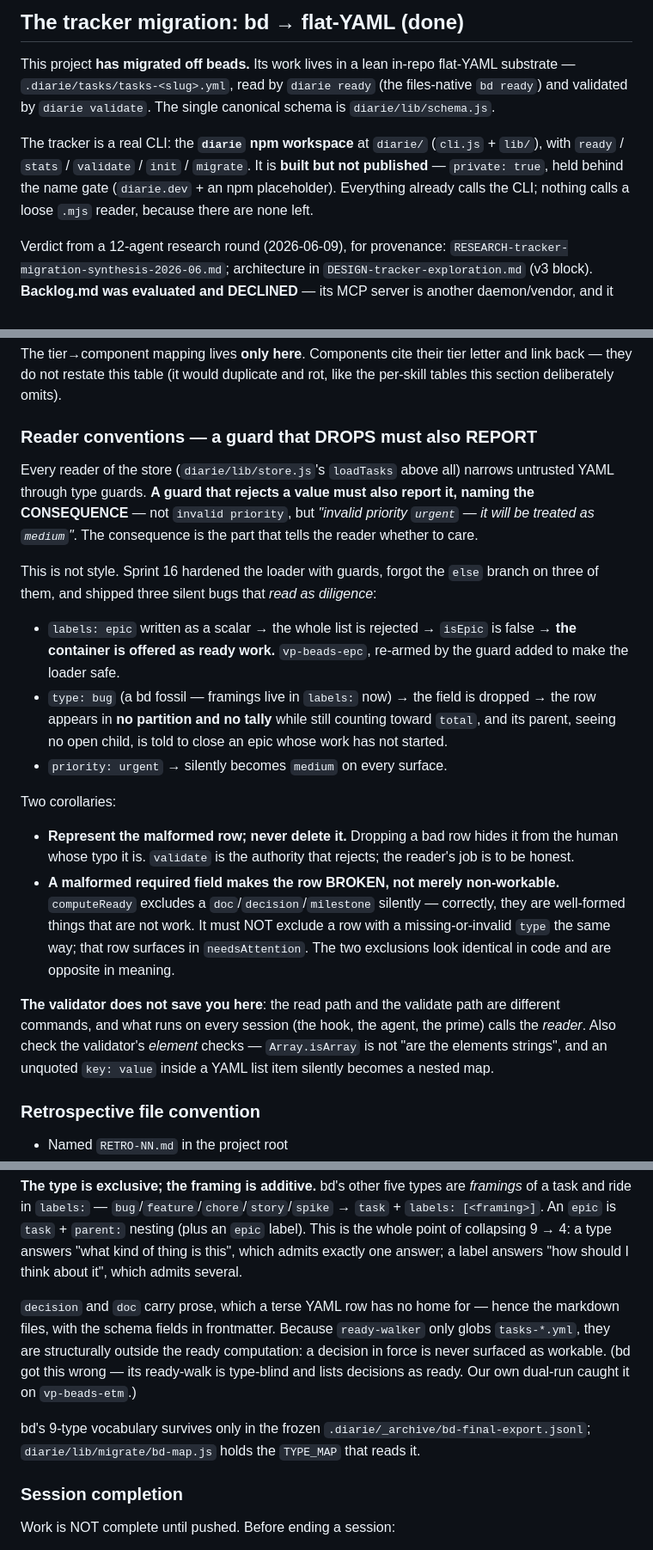
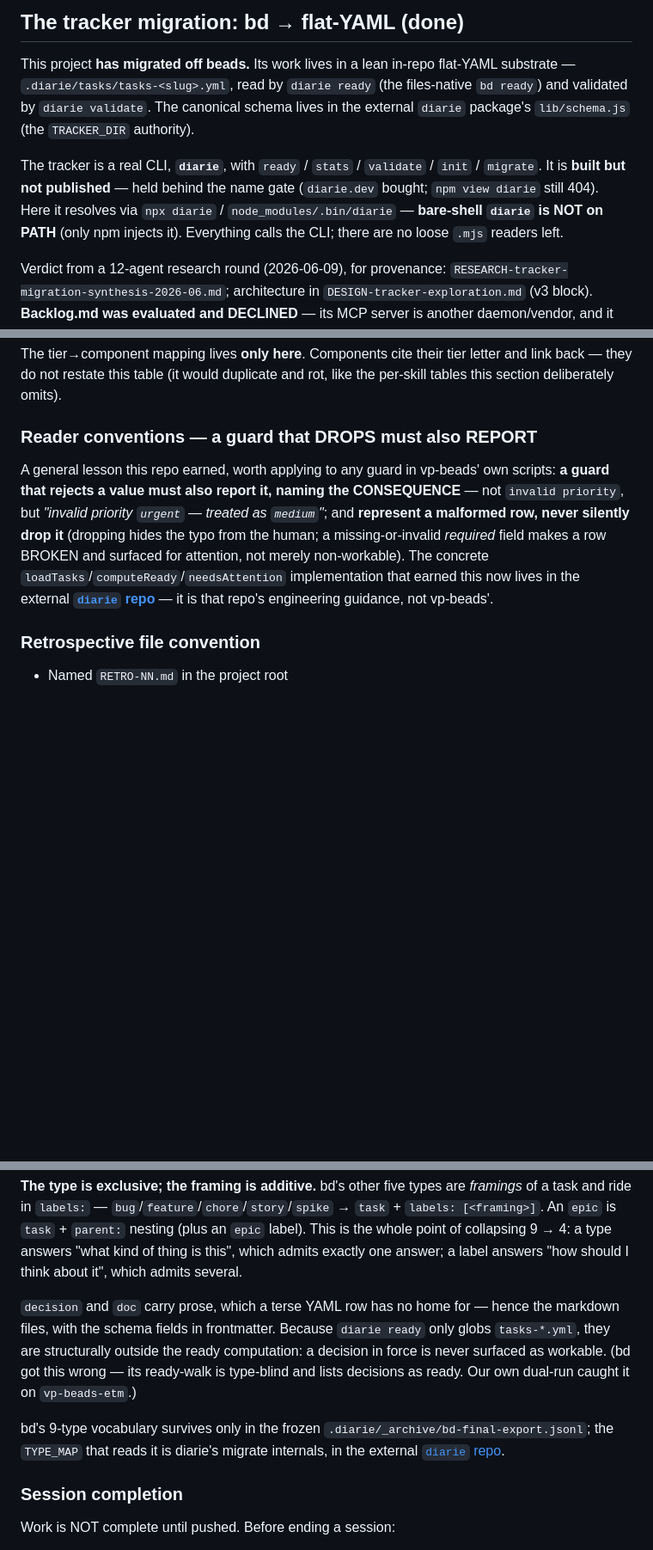
Before and after one commit to voxpelli/claude-beads, a Markdown page: CLAUDE.md, 3 parts joined by grey strips. Shown at 86% size. GitHub-like rendering; blank space fills up the shorter version.

```diff
--- a/CLAUDE.md
+++ b/CLAUDE.md
@@ -155,14 +155,14 @@ Dev tooling only: validation and linting via `npm run check`.
 
 This project **has migrated off beads.** Its work lives in a lean in-repo flat-YAML
 substrate — `.diarie/tasks/tasks-<slug>.yml`, read by `diarie ready` (the files-native
-`bd ready`) and validated by `diarie validate`. The single canonical schema is
-`diarie/lib/schema.js`.
+`bd ready`) and validated by `diarie validate`. The canonical schema lives in the external
+`diarie` package's `lib/schema.js` (the `TRACKER_DIR` authority).
 
-The tracker is a real CLI: the **`diarie` npm workspace** at `diarie/` (`cli.js` +
-`lib/`), with `ready` / `stats` / `validate` / `init` / `migrate`. It is **built but not
-published** — `private: true`, held behind the name gate (`diarie.dev` + an npm
-placeholder). Everything already calls the CLI; nothing calls a loose `.mjs` reader,
-because there are none left.
+The tracker is a real CLI, **`diarie`**, with `ready` / `stats` / `validate` / `init` /
+`migrate`. It is **built but not published** — held behind the name gate (`diarie.dev`
+bought; `npm view diarie` still 404). Here it resolves via `npx diarie` /
+`node_modules/.bin/diarie` — **bare-shell `diarie` is NOT on PATH** (only npm injects it).
+Everything calls the CLI; there are no loose `.mjs` readers left.
 
 Verdict from a 12-agent research round (2026-06-09), for provenance:
 `RESEARCH-tracker-migration-synthesis-2026-06.md`; architecture in
@@ -307,36 +308,14 @@ the per-skill tables this section deliberately omits).
 
 ### Reader conventions — a guard that DROPS must also REPORT
 
-Every reader of the store (`diarie/lib/store.js`'s `loadTasks` above all) narrows untrusted
-YAML through type guards. **A guard that rejects a value must also report it, naming the
-CONSEQUENCE** — not `invalid priority`, but *"invalid priority `urgent` — it will be treated
-as `medium`"*. The consequence is the part that tells the reader whether to care.
-
-This is not style. Sprint 16 hardened the loader with guards, forgot the `else` branch on
-three of them, and shipped three silent bugs that *read as diligence*:
-
-- `labels: epic` written as a scalar → the whole list is rejected → `isEpic` is false →
-  **the container is offered as ready work.** `vp-beads-epc`, re-armed by the guard added to
-  make the loader safe.
-- `type: bug` (a bd fossil — framings live in `labels:` now) → the field is dropped → the row
-  appears in **no partition and no tally** while still counting toward `total`, and its parent,
-  seeing no open child, is told to close an epic whose work has not started.
-- `priority: urgent` → silently becomes `medium` on every surface.
-
-Two corollaries:
-
-- **Represent the malformed row; never delete it.** Dropping a bad row hides it from the human
-  whose typo it is. `validate` is the authority that rejects; the reader's job is to be honest.
-- **A malformed required field makes the row BROKEN, not merely non-workable.** `computeReady`
-  excludes a `doc`/`decision`/`milestone` silently — correctly, they are well-formed things
-  that are not work. It must NOT exclude a row with a missing-or-invalid `type` the same way;
-  that row surfaces in `needsAttention`. The two exclusions look identical in code and are
-  opposite in meaning.
-
-**The validator does not save you here**: the read path and the validate path are different
-commands, and what runs on every session (the hook, the agent, the prime) calls the *reader*.
-Also check the validator's *element* checks — `Array.isArray` is not "are the elements
-strings", and an unquoted `key: value` inside a YAML list item silently becomes a nested map.
+A general lesson this repo earned, worth applying to any guard in vp-beads' own scripts: **a guard
+that rejects a value must also report it, naming the CONSEQUENCE** — not `invalid priority`, but
+*"invalid priority `urgent` — treated as `medium`"*; and **represent a malformed row, never silently
+drop it** (dropping hides the typo from the human; a missing-or-invalid *required* field makes a row
+BROKEN and surfaced for attention, not merely non-workable). The concrete
+`loadTasks`/`computeReady`/`needsAttention` implementation that earned this now lives in the external
+**[`diarie` repo](https://github.com/voxpelli/diarie)** — it is that repo's engineering guidance, not
+vp-beads'.
 
 ### Retrospective file convention
 
@@ -661,14 +634,14 @@ kind of thing is this", which admits exactly one answer; a label answers "how sh
 I think about it", which admits several.
 
 `decision` and `doc` carry prose, which a terse YAML row has no home for — hence the
-markdown files, with the schema fields in frontmatter. Because `ready-walker` only
+markdown files, with the schema fields in frontmatter. Because `diarie ready` only
 globs `tasks-*.yml`, they are structurally outside the ready computation: a decision
 in force is never surfaced as workable. (bd got this wrong — its ready-walk is
 type-blind and lists decisions as ready. Our own dual-run caught it on `vp-beads-etm`.)
 
 bd's 9-type vocabulary survives only in the frozen
-`.diarie/_archive/bd-final-export.jsonl`; `diarie/lib/migrate/bd-map.js` holds the
-`TYPE_MAP` that reads it.
+`.diarie/_archive/bd-final-export.jsonl`; the `TYPE_MAP` that reads it is diarie's migrate
+internals, in the external [`diarie` repo](https://github.com/voxpelli/diarie).
 
 ### Session completion
 
```
Also changed, not shown: other parts of CLAUDE.md (+28 -50 lines).
